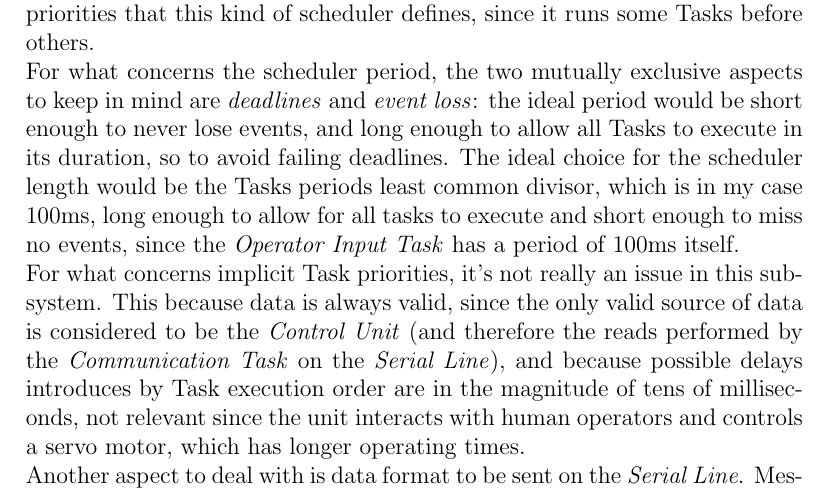
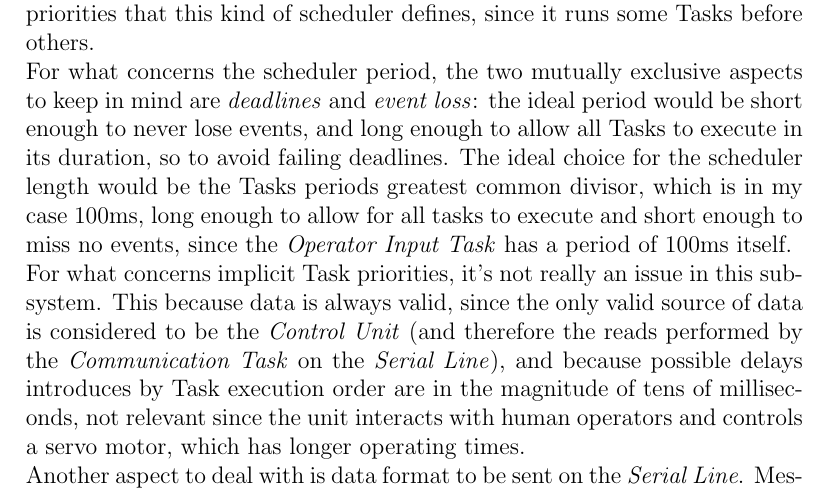
Before and after one commit to kimiosti/esiot-assignment03, a LaTeX document (doc/report.tex): part of page 15 of 19, cut so that both start at the same text. Compiled offline with pdfLaTeX.

Commit message:
Fixed typo

```diff
--- a/doc/report.tex
+++ b/doc/report.tex
@@ -157,7 +157,7 @@
 	In this scheme, available at \href{https://www.tinkercad.com/things/2nadVXk0wQ5-esiot-assignment-03-arduino?sharecode=t4LayAw_Rc1SNLqdSHt3uK_EuT6TttEPHQjHAwEp-Zc}{\textit{this link}}, is depicted the detailed circuit for the \textit{Window Controller}, deployed on an \textit{Arduino UNO Board} and also programmed relying on the \textit{Wiring} framework.
 	\newline Working on an \textit{Arduino UNO Board} relieves the programmer from all kind of concurrency-related concerns (which would be crucial in this environment, where all tasks work on the same two shared \textit{Singletons}) since the Board is equipped with a single core micro-controller.
 	\newline On the other hand, one of the main concerns is to implement our own scheduler, since Arduino UNO doesn't support any kind of Operating System. This can be easily achieved implementing a \textit{Cooperative Round Robin Scheduler}, given that all Tasks have finite - and relatively short - execution routines. The only things to care for are the scheduler period and the implicit Task priorities that this kind of scheduler defines, since it runs some Tasks before others.
-	\newline For what concerns the scheduler period, the two mutually exclusive aspects to keep in mind are \textit{deadlines} and \textit{event loss}: the ideal period would be short enough to never lose events, and long enough to allow all Tasks to execute in its duration, so to avoid failing deadlines. The ideal choice for the scheduler length would be the Tasks periods least common divisor, which is in my case 100ms, long enough to allow for all tasks to execute and short enough to miss no events, since the \textit{Operator Input Task} has a period of 100ms itself.
+	\newline For what concerns the scheduler period, the two mutually exclusive aspects to keep in mind are \textit{deadlines} and \textit{event loss}: the ideal period would be short enough to never lose events, and long enough to allow all Tasks to execute in its duration, so to avoid failing deadlines. The ideal choice for the scheduler length would be the Tasks periods greatest common divisor, which is in my case 100ms, long enough to allow for all tasks to execute and short enough to miss no events, since the \textit{Operator Input Task} has a period of 100ms itself.
 	\newline For what concerns implicit Task priorities, it's not really an issue in this sub-system. This because data is always valid, since the only valid source of data is considered to be the \textit{Control Unit} (and therefore the reads performed by the \textit{Communication Task} on the \textit{Serial Line}), and because possible delays introduces by Task execution order are in the magnitude of tens of milliseconds, not relevant since the unit interacts with human operators and controls a servo motor, which has longer operating times.
 	\newline Another aspect to deal with is data format to be sent on the \textit{Serial Line}. Messages on the Serial Line are meant to be as light as possible, to lower as much as possible transmission times and parsing times in a resource-constrained environment such as the Arduino UNO Board.
 	\newline \textit{Outgoing} messages have a fixed length of 5 characters: the first is a letter (t or f), and represents whether the operator has requested a mode switch pressing the tactile button, then a space as a separator and the percentage represented as a three digit number. For example, a message requesting a mode switch and inputting an 80\% opening level would be
```
Also changed, not shown: doc/report.pdf.
